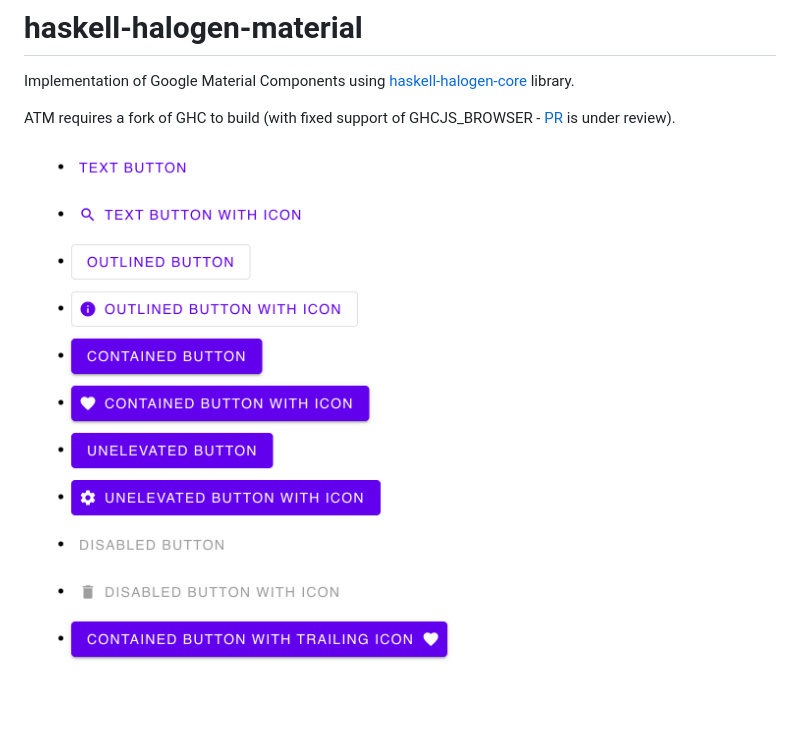
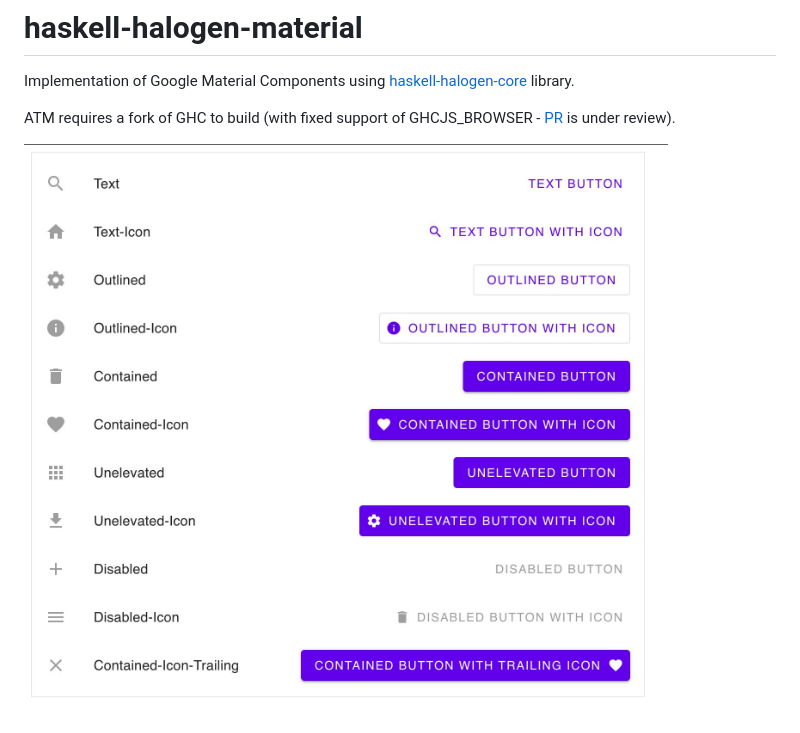
Before and after one commit to Swordlash/haskell-halogen, a Markdown page: material/README.md, the part around the change. Rendered like a GitHub page; pictures changed too: material/screenshot.jpeg (added), material/screenshot.png (deleted).

Commit message:
Add full support for Material List

```diff
--- a/material/README.md
+++ b/material/README.md
@@ -4,4 +4,4 @@ Implementation of Google Material Components using [haskell-halogen-core](https:
 
 ATM requires a fork of GHC to build (with fixed support of GHCJS_BROWSER - [PR](https://gitlab.haskell.org/ghc/ghc/-/issues/25613) is under review).
 
-![image](screenshot.png)
+![image](screenshot.jpeg)
```
Also changed, not shown: 12 other files.
